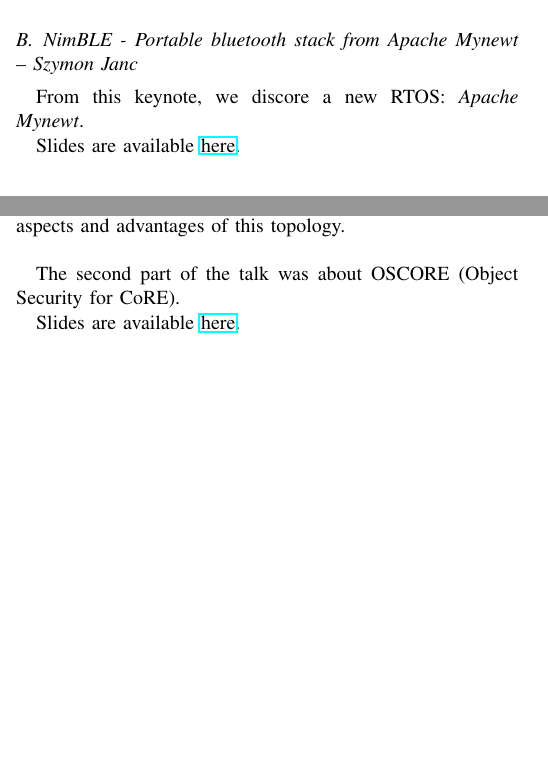
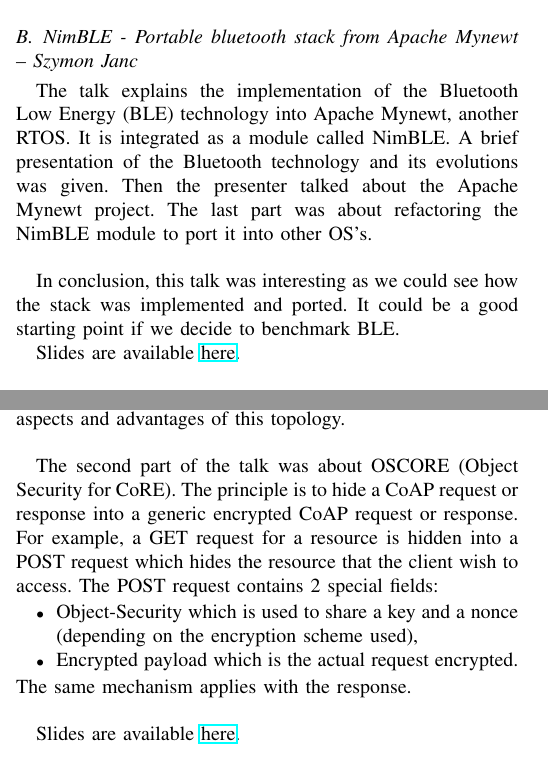
Before and after one commit to Derwaan/bench-os, a LaTeX paper (doc/reports/riot-summit-2018/main.tex): two parts of the columns of page 1 of 2, joined at a grey line, cut so that both start at the same text, the shorter picture padded with empty space. Compiled offline with pdfLaTeX; a missing font is replaced by an installed copy or a similar font; a LaTeX package or settings file that is missing is left out.

Commit message:
Completed sections NimBLE and CoAP

```diff
--- a/doc/reports/riot-summit-2018/main.tex
+++ b/doc/reports/riot-summit-2018/main.tex
@@ -67,8 +67,15 @@
 Slides are available \href{http://summit.riot-os.org/2018/wp-content/uploads/sites/10/2018/09/0_3-Jaime-Jimenez-Keynote.pdf}{here}.
 
 \subsection{NimBLE - Portable bluetooth stack from Apache Mynewt -- Szymon Janc}
-From this keynote, we discore a new RTOS: \textit{Apache Mynewt}.
 
+The talk explains the implementation of the Bluetooth Low Energy (BLE) technology into Apache Mynewt, another RTOS.
+It is integrated as a module called NimBLE.
+A brief presentation of the Bluetooth technology and its evolutions was given.
+Then the presenter talked about the Apache Mynewt project.
+The last part was about refactoring the NimBLE module to port it into other OS's.\\
+
+In conclusion, this talk was interesting as we could see how the stack was implemented and ported.
+It could be a good starting point if we decide to benchmark BLE.
 % NimBLE can be interesting to benchmark
 % Bluetooth has goes trough a lot of improvements
 % BLE = Bluetooth Low Energy - build from scratch
@@ -92,7 +99,14 @@
 He then explained in more details the aspects and advantages of this topology.\\
 
 The second part of the talk was about OSCORE (Object Security for CoRE).
-
+The principle is to hide a CoAP request or response into a generic encrypted CoAP request or response.
+For example, a GET request for a resource is hidden into a POST request which hides the resource that the client wish to access.
+The POST request contains 2 special fields:
+\begin{itemize}
+    \item Object-Security which is used to share a key and a nonce (depending on the encryption scheme used),
+    \item Encrypted payload which is the actual request encrypted.
+\end{itemize}
+The same mechanism applies with the response.\\
 
 % RD = search engine in IoT
 % Proxy used to retransit packets
```
